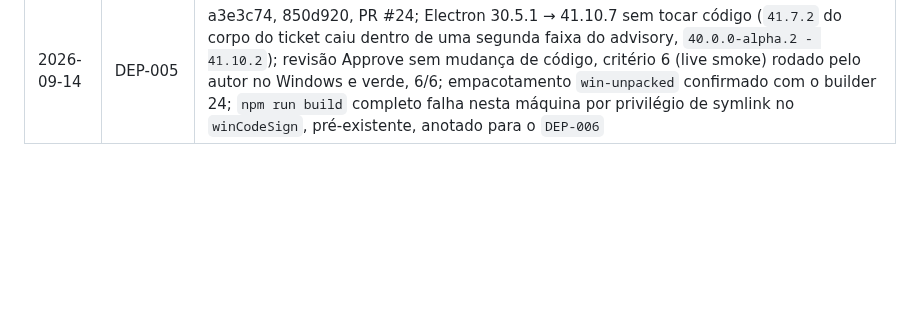
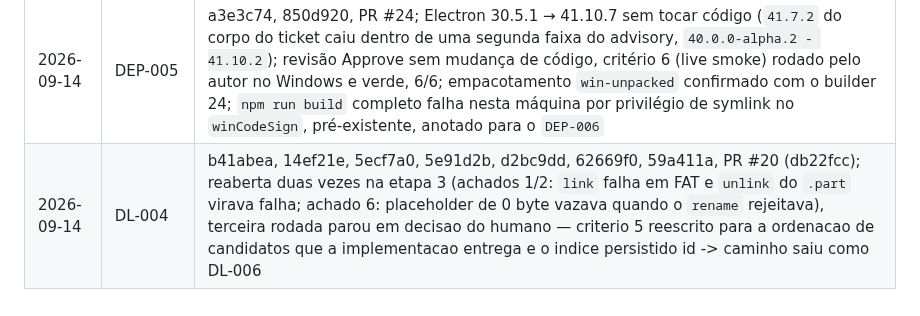
Before and after one commit to Laginho/SIGAA-ME, a Markdown page: .scratch/05-fase4-prontidao-para-distribuicao/ledger.md, the part around the change. Rendered like a GitHub page; blank space fills up the shorter version.

Commit message:
docs: close DL-004 as done with the human decision and ledger entry (DL-004)
Saida 1 da rodada 3: criterio 5 reescrito para o que a implementacao entrega,
indice persistido id -> caminho aberto como DL-006, ticket fechado. PR #20
mergeado em db22fcc.

Co-Authored-By: Claude Opus 5 <noreply@anthropic.com>

```diff
--- a/.scratch/05-fase4-prontidao-para-distribuicao/ledger.md
+++ b/.scratch/05-fase4-prontidao-para-distribuicao/ledger.md
@@ -29,3 +29,4 @@
 | 2026-09-13 | DEP-007 | 51b3304, 3525193, PR #19; revisão Approve sem mudança de código, critério 4 (live smoke) rodado pelo autor e verde, 6/6; premissa do ticket sobre o Chromium empacotado corrigida na revisão (o app usa o Chrome do sistema com UA fixo) |
 | 2026-09-13 | PORTAL-006 | cbd5232, 765f3fa, b875928, a8549a0, 15f3119, c62c535, PR #23; revisão Approve sem mudança de código, vermelho reproduzido (6 de 8 caem sem o commit de código); lacuna aceita no critério 4 (cache renderizado com o aviso visível está certo, mas sem asserção); dois achados fora dos Primary files no `## Comments` (aviso sem CSS, `role="status"` faltando na troca ao vivo) |
 | 2026-09-14 | DEP-005 | a3e3c74, 850d920, PR #24; Electron 30.5.1 → 41.10.7 sem tocar código (`41.7.2` do corpo do ticket caiu dentro de uma segunda faixa do advisory, `40.0.0-alpha.2 - 41.10.2`); revisão Approve sem mudança de código, critério 6 (live smoke) rodado pelo autor no Windows e verde, 6/6; empacotamento `win-unpacked` confirmado com o builder 24; `npm run build` completo falha nesta máquina por privilégio de symlink no `winCodeSign`, pré-existente, anotado para o `DEP-006` |
+| 2026-09-14 | DL-004 | b41abea, 14ef21e, 5ecf7a0, 5e91d2b, d2bc9dd, 62669f0, 59a411a, PR #20 (db22fcc); reaberta duas vezes na etapa 3 (achados 1/2: `link` falha em FAT e `unlink` do `.part` virava falha; achado 6: placeholder de 0 byte vazava quando o `rename` rejeitava), terceira rodada parou em decisao do humano — criterio 5 reescrito para a ordenacao de candidatos que a implementacao entrega e o indice persistido id -> caminho saiu como DL-006 |
```
Also changed, not shown: 1 other file.
